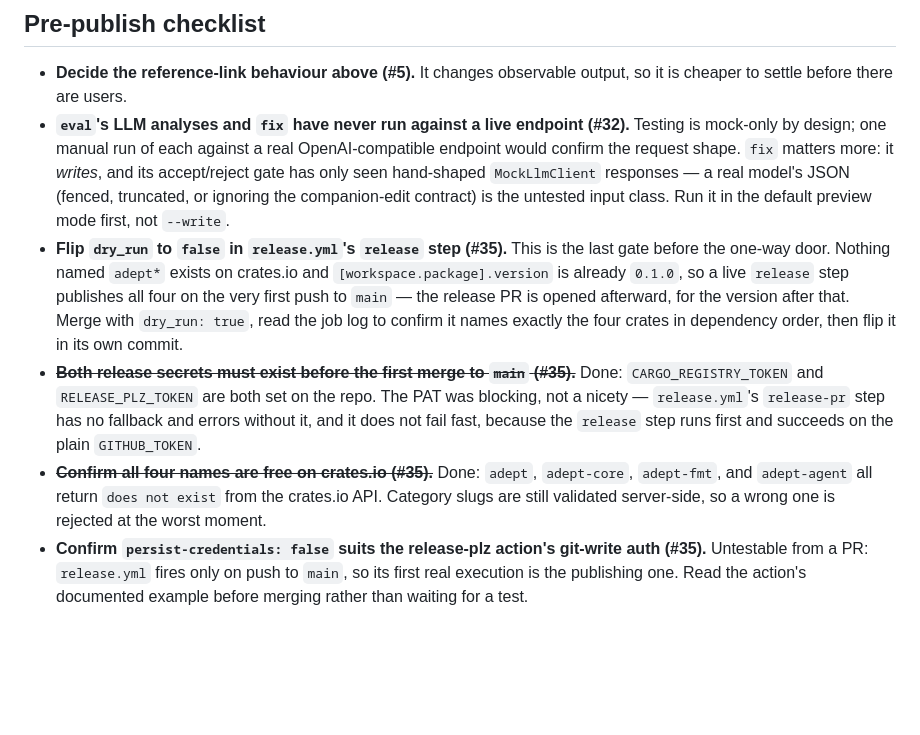
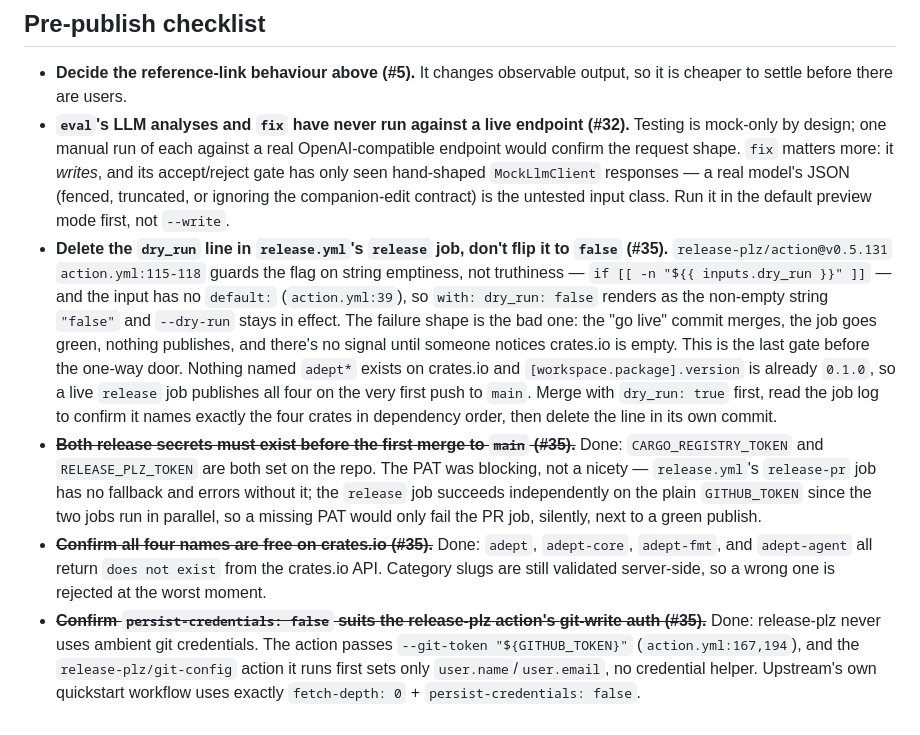
Before and after one commit to mathiasesn/adept, a Markdown page: docs/BACKLOG.md, the part around the change. Rendered like a GitHub page; blank space fills up the shorter version.

Commit message:
docs: correct the go-live instruction in the pre-publish checklist
The checklist said to flip `dry_run` to `false`, which does not disable the
dry run: the action guards the flag on string emptiness (action.yml:115-118)
and the input has no default (action.yml:39). Going live is deleting the
line. Also closes the persist-credentials question as resolved, recording
the mechanism, and updates the secrets bullet for the two parallel jobs.

Co-Authored-By: Claude Opus 5 <noreply@anthropic.com>

```diff
--- a/docs/BACKLOG.md
+++ b/docs/BACKLOG.md
@@ -431,24 +431,34 @@ Recorded 2026-07-31.
   hand-shaped `MockLlmClient` responses — a real model's JSON (fenced,
   truncated, or ignoring the companion-edit contract) is the untested input
   class. Run it in the default preview mode first, not `--write`.
-- **Flip `dry_run` to `false` in `release.yml`'s `release` step (#35).** This is
-  the last gate before the one-way door. Nothing named `adept*` exists on
-  crates.io and `[workspace.package].version` is already `0.1.0`, so a
-  live `release` step publishes all four on the very first push to `main` —
-  the release PR is opened afterward, for the version after that. Merge with
-  `dry_run: true`, read the job log to confirm it names exactly the four
-  crates in dependency order, then flip it in its own commit.
+- **Delete the `dry_run` line in `release.yml`'s `release` job, don't flip it
+  to `false` (#35).** `release-plz/action@v0.5.131` `action.yml:115-118` guards
+  the flag on string emptiness, not truthiness — `if [[ -n "${{ inputs.dry_run
+  }}" ]]` — and the input has no `default:` (`action.yml:39`), so
+  `with: dry_run: false` renders as the non-empty string `"false"` and
+  `--dry-run` stays in effect. The failure shape is the bad one: the "go live"
+  commit merges, the job goes green, nothing publishes, and there's no signal
+  until someone notices crates.io is empty. This is the last gate before the
+  one-way door. Nothing named `adept*` exists on crates.io and
+  `[workspace.package].version` is already `0.1.0`, so a live `release` job
+  publishes all four on the very first push to `main`. Merge with
+  `dry_run: true` first, read the job log to confirm it names exactly the four
+  crates in dependency order, then delete the line in its own commit.
 - ~~**Both release secrets must exist before the first merge to `main`
   (#35).**~~ Done: `CARGO_REGISTRY_TOKEN` and `RELEASE_PLZ_TOKEN` are both set
   on the repo. The PAT was blocking, not a nicety — `release.yml`'s
-  `release-pr` step has no fallback and errors without it, and it does not fail
-  fast, because the `release` step runs first and succeeds on the plain
-  `GITHUB_TOKEN`.
+  `release-pr` job has no fallback and errors without it; the `release` job
+  succeeds independently on the plain `GITHUB_TOKEN` since the two jobs run in
+  parallel, so a missing PAT would only fail the PR job, silently, next to a
+  green publish.
 - ~~**Confirm all four names are free on crates.io (#35).**~~ Done: `adept`,
   `adept-core`, `adept-fmt`, and `adept-agent` all return `does not exist` from
   the crates.io API. Category slugs are still validated server-side, so a wrong
   one is rejected at the worst moment.
-- **Confirm `persist-credentials: false` suits the release-plz action's
-  git-write auth (#35).** Untestable from a PR: `release.yml` fires only on
-  push to `main`, so its first real execution is the publishing one. Read the
-  action's documented example before merging rather than waiting for a test.
+- ~~**Confirm `persist-credentials: false` suits the release-plz action's
+  git-write auth (#35).**~~ Done: release-plz never uses ambient git
+  credentials. The action passes `--git-token "${GITHUB_TOKEN}"`
+  (`action.yml:167,194`), and the `release-plz/git-config` action it runs
+  first sets only `user.name`/`user.email`, no credential helper. Upstream's
+  own quickstart workflow uses exactly `fetch-depth: 0` +
+  `persist-credentials: false`.
```
